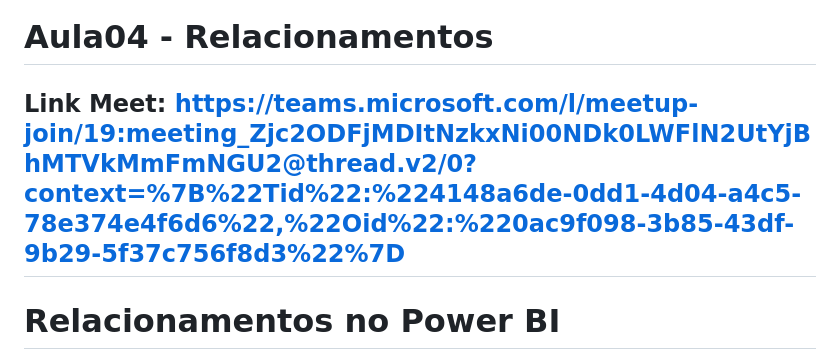
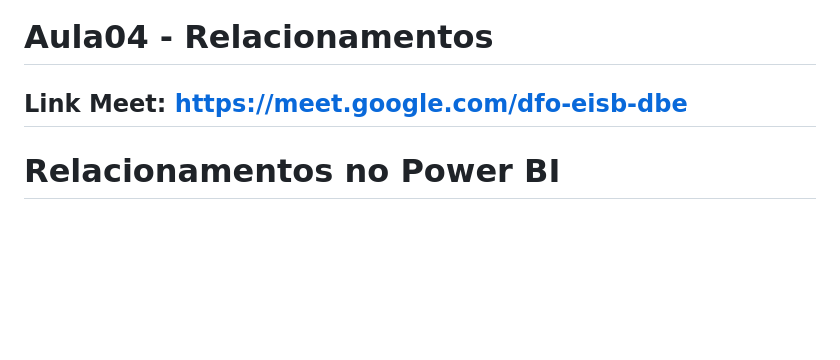
Before and after one commit to robsonbsouzaa/2025, a Markdown page: Power BI/aula04/README.md, the part around the change. Drawn GitHub-style; blank space fills up the shorter version.

```diff
--- a/Power BI/aula04/README.md
+++ b/Power BI/aula04/README.md
@@ -1,6 +1,6 @@
 # Aula04 - Relacionamentos
 
-## Link Meet: https://teams.microsoft.com/l/meetup-join/19:meeting_Zjc2ODFjMDItNzkxNi00NDk0LWFlN2UtYjBhMTVkMmFmNGU2@thread.v2/0?context=%7B%22Tid%22:%224148a6de-0dd1-4d04-a4c5-78e374e4f6d6%22,%22Oid%22:%220ac9f098-3b85-43df-9b29-5f37c756f8d3%22%7D
+## Link Meet: https://meet.google.com/dfo-eisb-dbe
 
 # Relacionamentos no Power BI
 
```
